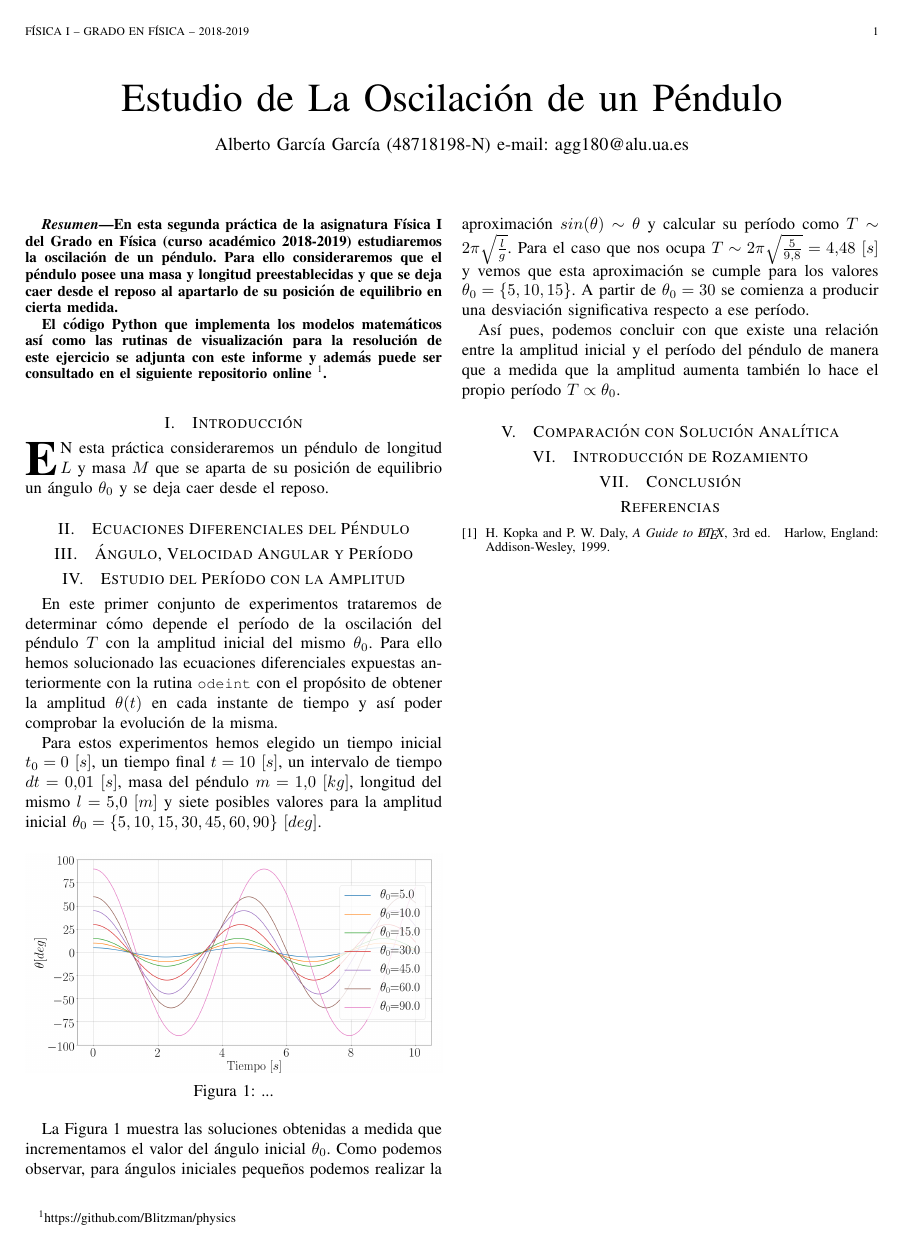
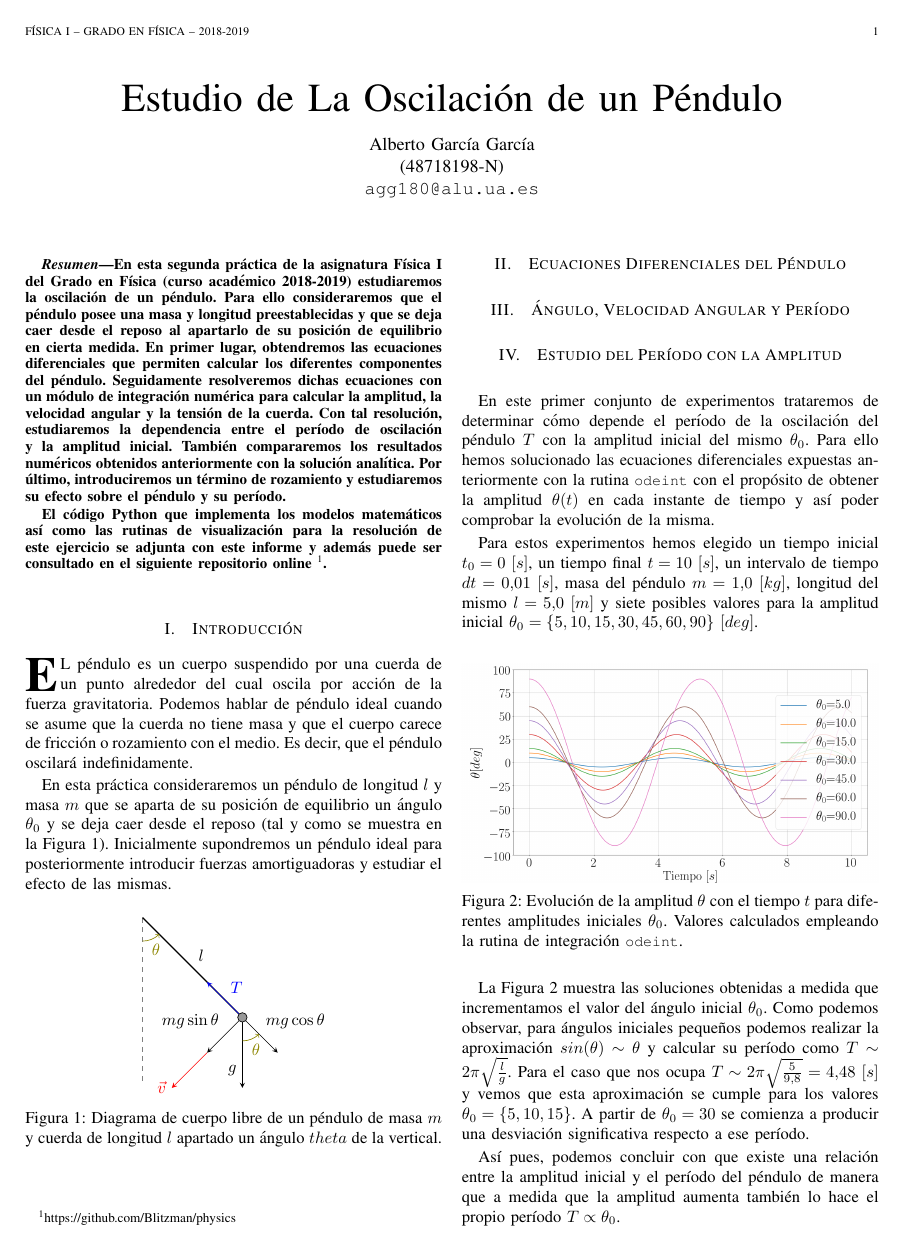
Before and after one commit to AlexanderTS1/physics, a LaTeX paper (fisica_1/practica_2/informe/bare_jrnl.tex): the whole page before the commit and page 1 of 2 after it. Compiled offline with pdfLaTeX.

Commit message:
F1: PR2: párrafo introductorio y diagrama de cuerpo libre

```diff
--- a/fisica_1/practica_2/informe/bare_jrnl.tex
+++ b/fisica_1/practica_2/informe/bare_jrnl.tex
@@ -71,6 +71,9 @@
 \renewcommand\listingscaption{Código}
 \newenvironment{code}{\captionsetup{type=listing}}{\par\addvspace{\baselineskip}}
 \usepackage{graphicx}
+\usepackage{tikz}
+\usetikzlibrary{calc,patterns,angles,quotes}
+\usetikzlibrary{babel}
 
 % *** MISC UTILITY PACKAGES ***
 %
@@ -378,7 +381,7 @@
 % was not built to handle multiple paragraphs
 %
 
-\author{Alberto García García (48718198-N) e-mail: agg180@alu.ua.es % <-this % stops a space
+\author{Alberto García García\\ (48718198-N)\\ \texttt{agg180@alu.ua.es} % <-this % stops a space
 \thanks{}%
 }
 
@@ -436,7 +439,8 @@
 % As a general rule, do not put math, special symbols or citations
 % in the abstract or keywords.
 \begin{abstract}
-En esta segunda práctica de la asignatura Física I del Grado en Física (curso académico 2018-2019) estudiaremos la oscilación de un péndulo. Para ello consideraremos que el péndulo posee una masa y longitud preestablecidas y que se deja caer desde el reposo al apartarlo de su posición de equilibrio en cierta medida.
+En esta segunda práctica de la asignatura Física I del Grado en Física (curso académico 2018-2019) estudiaremos la oscilación de un péndulo. Para ello consideraremos que el péndulo posee una masa y longitud preestablecidas y que se deja caer desde el reposo al apartarlo de su posición de equilibrio en cierta medida. En primer lugar, obtendremos las ecuaciones diferenciales que permiten calcular los diferentes componentes del péndulo. Seguidamente resolveremos
+  dichas ecuaciones con un módulo de integración numérica para calcular la amplitud, la velocidad angular y la tensión de la cuerda. Con tal resolución, estudiaremos la dependencia entre el período de oscilación y la amplitud inicial. También compararemos los resultados numéricos obtenidos anteriormente con la solución analítica. Por último, introduciremos un término de rozamiento y estudiaremos su efecto sobre el péndulo y su período.
 
 El código Python que implementa los modelos matemáticos así como las rutinas de visualización para la resolución de este ejercicio se adjunta con este informe y además puede ser consultado en el siguiente repositorio online \footnote{\url{https://github.com/Blitzman/physics}}.
 \end{abstract}
@@ -454,7 +458,45 @@ El código Python que implementa los modelos matemáticos así como las rutinas
 
 \section{Introducción}
 
-\IEEEPARstart{E}{n} esta práctica consideraremos un péndulo de longitud $L$ y masa $M$ que se aparta de su posición de equilibrio un ángulo $\theta_0$ y se deja caer desde el reposo.
+\IEEEPARstart{E}{l} péndulo es un cuerpo suspendido por una cuerda de un punto alrededor del cual oscila por acción de la fuerza gravitatoria. Podemos hablar de péndulo ideal cuando se asume que la cuerda no tiene masa y que el cuerpo carece de fricción o rozamiento con el medio. Es decir, que el péndulo oscilará indefinidamente.
+
+En esta práctica consideraremos un péndulo de longitud $l$ y masa $m$ que se aparta de su posición de equilibrio un ángulo $\theta_0$ y se deja caer desde el reposo (tal y como se muestra en la Figura \ref{fig:pendulum}). Inicialmente supondremos un péndulo ideal para posteriormente introducir fuerzas amortiguadoras y estudiar el efecto de las mismas.
+
+\begin{figure}[!hbt]
+  \centering
+\begin{tikzpicture}
+    % save length of g-vector and theta to macros
+    \pgfmathsetmacro{\Gvec}{1.5}
+    \pgfmathsetmacro{\myAngle}{45}
+    % calculate lengths of vector components
+    \pgfmathsetmacro{\Gcos}{\Gvec*cos(\myAngle)}
+    \pgfmathsetmacro{\Gsin}{\Gvec*sin(\myAngle)}
+
+    \coordinate (centro) at (0,0);
+    \draw[dashed,gray,-] (centro) -- ++ (0,-3.5) node (mary) [black,below]{$ $};
+    \draw[thick] (centro) -- ++(270+\myAngle:3) coordinate (bob)
+      node[midway, above right]{$l$};
+    \pic [olive, draw, ->, "$\theta$", angle eccentricity=1.5] {angle = mary--centro--bob};
+    \draw [blue,-stealth] (bob) -- ($(bob)!\Gcos cm!(centro)$)
+      node[midway, above right]{$T$};
+    \draw [-stealth] (bob) -- ($(bob)!-\Gcos cm!(centro)$)
+      coordinate (gcos)
+      node[midway,above right] {$mg\cos\theta$};
+    \draw [-stealth] (bob) -- ($(bob)!\Gsin cm!90:(centro)$)
+      coordinate (gsin)
+      node[midway,above left] {$mg\sin\theta$};
+    \draw [red,-stealth] ($(bob)!1.0*\Gsin cm!90:(centro)$) -- ($(bob)!2.0*\Gsin cm!90:(centro)$)
+      coordinate (gsin)
+      node[left] {$\vec{v}$};
+    \draw [-stealth] (bob) -- ++(0,-\Gvec)
+      coordinate (g)
+      node[near end,left] {$g$};
+    \pic [olive, draw, ->, "$\theta$", angle eccentricity=1.5] {angle = g--bob--gcos};
+    \filldraw [fill=black!40,draw=black] (bob) circle[radius=0.1];
+\end{tikzpicture}
+  \caption{Diagrama de cuerpo libre de un péndulo de masa $m$ y cuerda de longitud $l$ apartado un ángulo $theta$ de la vertical.}
+  \label{fig:pendulum}
+\end{figure}
 
 \section{Ecuaciones Diferenciales del Péndulo}
 
@@ -469,7 +511,7 @@ Para estos experimentos hemos elegido un tiempo inicial $t_0 = 0~[s]$, un tiempo
 \begin{figure}[!htb]
   \centering
   \includegraphics[width=\linewidth]{theta0}
-  \caption{...}
+  \caption{Evolución de la amplitud $\theta$ con el tiempo $t$ para diferentes amplitudes iniciales $\theta_0$. Valores calculados empleando la rutina de integración \mintinline{python}{odeint}.}
   \label{fig:theta0}
 \end{figure}
 
```
Also changed, not shown: fisica_1/practica_2/informe/alpha.png (added), fisica_1/practica_2/informe/bare_jrnl.pdf, fisica_1/practica_2/informe/bare_jrnl.tex (7 more changed lines).
